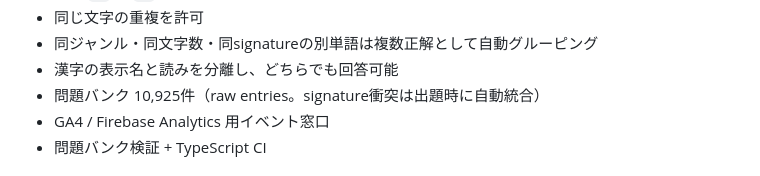
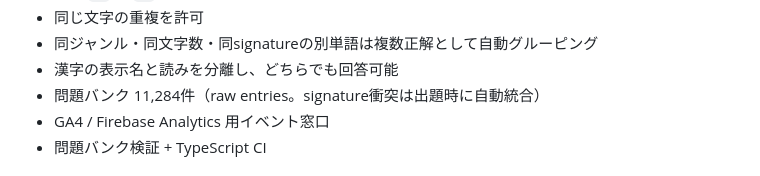
Before and after one commit to naki0227/gojuon-minesweeper, a Markdown page: README.md, the part around the change. GitHub-like rendering.

Commit message:
docs: update question bank count

```diff
--- a/README.md
+++ b/README.md
@@ -18,7 +18,7 @@
 - 同じ文字の重複を許可
 - 同ジャンル・同文字数・同signatureの別単語は複数正解として自動グルーピング
 - 漢字の表示名と読みを分離し、どちらでも回答可能
-- 問題バンク 10,925件（raw entries。signature衝突は出題時に自動統合）
+- 問題バンク 11,284件（raw entries。signature衝突は出題時に自動統合）
 - GA4 / Firebase Analytics 用イベント窓口
 - 問題バンク検証 + TypeScript CI
 
```
